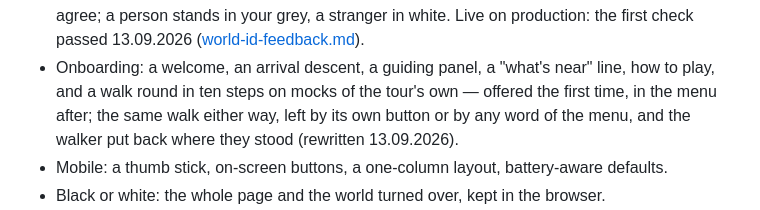
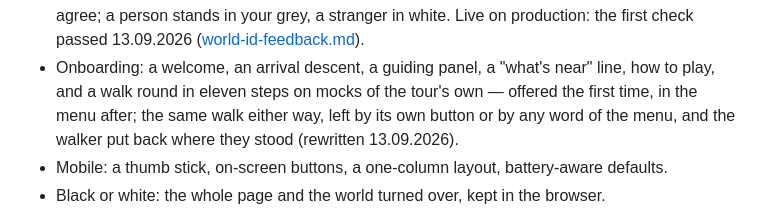
Before and after one commit to profinch/bwgame, a Markdown page: docs/roadmap.md, the part around the change. Rendered like a GitHub page.

Commit message:
Roadmap: eleven steps

```diff
--- a/docs/roadmap.md
+++ b/docs/roadmap.md
@@ -47,7 +47,7 @@ Everything here was written after the start, 4 September, and is open source und
   five strangers agree; a person stands in your grey, a stranger in white. Live on production:
   the first check passed 13.09.2026 ([world-id-feedback.md](world-id-feedback.md)).
 - Onboarding: a welcome, an arrival descent, a guiding panel, a "what's near" line, how to play,
-  and a walk round in ten steps on mocks of the tour's own — offered the first time, in the menu
+  and a walk round in eleven steps on mocks of the tour's own — offered the first time, in the menu
   after; the same walk either way, left by its own button or by any word of the menu, and the
   walker put back where they stood (rewritten 13.09.2026).
 - Mobile: a thumb stick, on-screen buttons, a one-column layout, battery-aware defaults.
```
